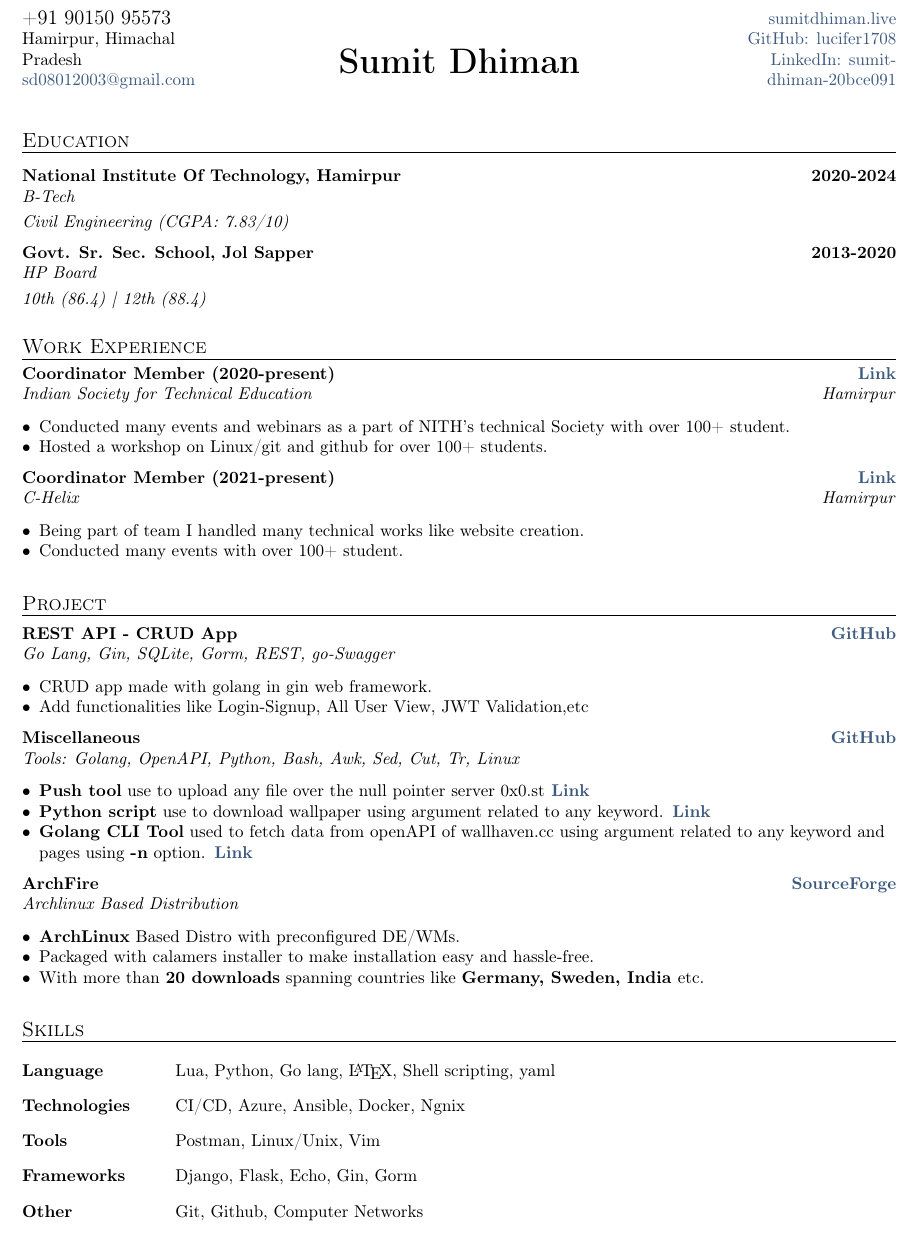
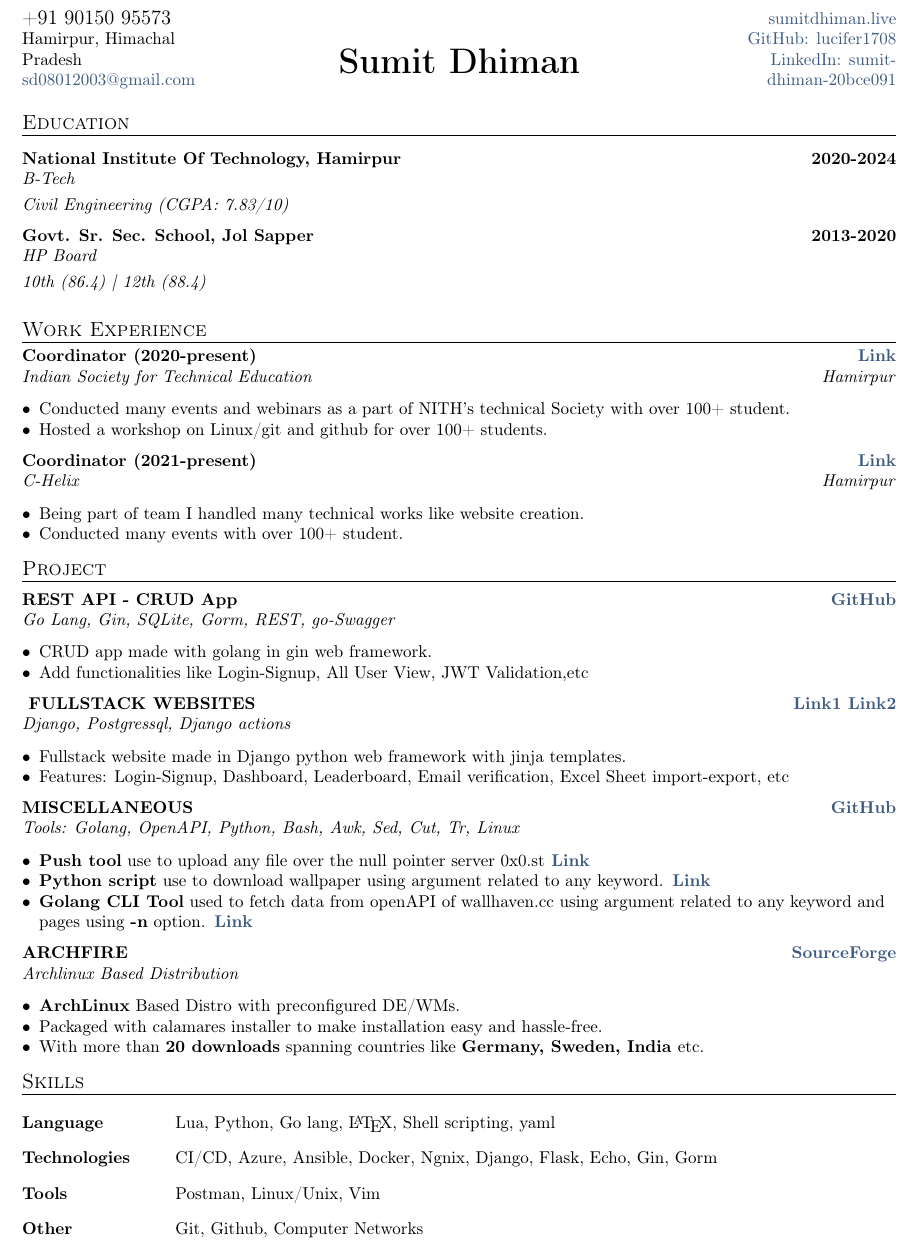
Before and after one commit to lucifer1708/resume-latex, a LaTeX CV (resume.tex, which reads sections/experience.tex, sections/project.tex, sections/skills.tex): part of the page, cut so that both start at the same text. Compiled offline with pdfLaTeX.

Commit message:
projects aadded

```diff
--- a/resume.tex
+++ b/resume.tex
@@ -20,21 +20,21 @@
 
 \begin{document}
 \import{sections/}{_header}
-\vspace*{10pt}
+\vspace*{0pt}
 
 \section{Education}
 \vspace*{3pt}
 \hrule
 
 \import{sections/}{education}
-\vspace*{10pt}
+\vspace*{0pt}
 
 \section{Work Experience}
 \vspace*{3pt}
 \hrule
 
 \import{sections/}{experience}
-\vspace*{10pt}
+\vspace*{0pt}
 
 \section{Project}
 \vspace*{3pt}
@@ -42,13 +42,13 @@
 \vspace*{3pt}
 
 \import{sections/}{project}
-\vspace*{10pt}
+\vspace*{0pt}
 
 \section{Skills}
 \vspace*{3pt}
 \hrule
 \vspace*{3pt}
 \import{sections/}{skills}
-\vspace*{10pt}
+\vspace*{0pt}
 
 \end{document}
--- a/sections/experience.tex
+++ b/sections/experience.tex
@@ -9,7 +9,7 @@
 %====================
 
 \vspace*{4pt}
-\subsection{{Coordinator Member (2020-present)}\hfill \href{https://www.istenith.com/}{\textbf{Link}}} %Website
+\subsection{{Coordinator (2020-present)}\hfill \href{https://www.istenith.com/}{\textbf{Link}}} %Website
 \subtext{Indian Society for Technical Education \hfill Hamirpur}
 \begin{zitemize}
 \item Conducted many events and webinars as a part of NITH’s technical Society with over 100+ student.
@@ -20,7 +20,7 @@
 % EXPERIENCE B
 %====================
 \vspace*{4pt}
-\subsection{{Coordinator Member (2021-present)}\hfill \href{https://chelix.festnimbus.com/}{\textbf{Link}}} %Website
+\subsection{{Coordinator (2021-present)}\hfill \href{https://chelix.festnimbus.com/}{\textbf{Link}}} %Website
 \subtext{C-Helix \hfill Hamirpur}
 \begin{zitemize}
 \item Being part of team I handled many technical works like website creation.
--- a/sections/project.tex
+++ b/sections/project.tex
@@ -12,11 +12,22 @@
 \item CRUD app made with golang in gin web framework.
 \item Add functionalities like Login-Signup, All User View, JWT Validation,etc
 \end{zitemize}
+
+
+
+\vspace*{4pt}
+\subsection{{ FULLSTACK WEBSITES }\hfill \href{https://github.com/istenith/cryptic-hunt}{\textbf{Link1}} \href{httphttps://github.com/lucifer1708/join.istenith.com}{\textbf{Link2}}}
+ %Website
+\subtext{Django, Postgressql, Django actions}
+\begin{zitemize}
+\item Fullstack website made in Django python web framework with jinja templates.
+\item Features: Login-Signup, Dashboard, Leaderboard, Email verification, Excel Sheet import-export, etc
+\end{zitemize}
 %====================
 % EXPERIENCE B
 %====================
 \vspace*{4pt}
-\subsection{{Miscellaneous}\hfill \href{https://gist.github.com/lucifer1708}{\textbf{GitHub}}}
+\subsection{{MISCELLANEOUS}\hfill \href{https://gist.github.com/lucifer1708}{\textbf{GitHub}}}
 \subtext{Tools: Golang, OpenAPI, Python, Bash,  Awk, Sed, Cut, Tr, Linux}
 \begin{zitemize}
   \item \textbf{Push tool} use to upload any file over the null pointer server 0x0.st\href{https://gist.github.com/lucifer1708/196a83a11efa5b1b17fd23a79dfb812e}{\textbf{ Link}}
@@ -28,11 +39,11 @@
 % EXPERIENCE C
 %====================
 \vspace*{4pt}
-\subsection{{ArchFire}\hfill \href{https://sourceforge.net/projects/archfire/}{\textbf{SourceForge}}}
+\subsection{{ARCHFIRE}\hfill \href{https://sourceforge.net/projects/archfire/}{\textbf{SourceForge}}}
 \subtext{Archlinux Based Distribution}
 \begin{zitemize}
   \item \textbf{ArchLinux} Based Distro with preconfigured DE/WMs.
-\item Packaged with calamers installer to make installation easy and hassle-free.
+\item Packaged with calamares installer to make installation easy and hassle-free.
 \item With more than \textbf{20 downloads} spanning countries like \textbf{Germany, Sweden, India }etc.
 \end{zitemize}
 
--- a/sections/skills.tex
+++ b/sections/skills.tex
@@ -6,13 +6,10 @@
 \vspace*{0.3pt} Lua, Python, Go lang, \LaTeX, Shell scripting, yaml \\
 \vspace*{0.3pt}
 \skills{Technologies} & &
-\vspace*{0.3pt}  CI/CD, Azure, Ansible, Docker, Ngnix \\
+\vspace*{0.3pt}  CI/CD, Azure, Ansible, Docker, Ngnix, Django, Flask, Echo, Gin, Gorm\\
 \vspace*{0.3pt}
 \skills{Tools} & &
 \vspace*{0.3pt} Postman, Linux/Unix, Vim \\
-\vspace*{0.3pt}
-\skills{Frameworks} & &
-\vspace*{0.3pt} Django, Flask, Echo, Gin, Gorm\\
 \vspace*{0.3pt}
 \skills{Other} & &
 \vspace*{0.3pt} Git, Github, Computer Networks  \\
```
Also changed, not shown: sections/education.tex (+1 -0 lines), resume.pdf, 4 other files.
